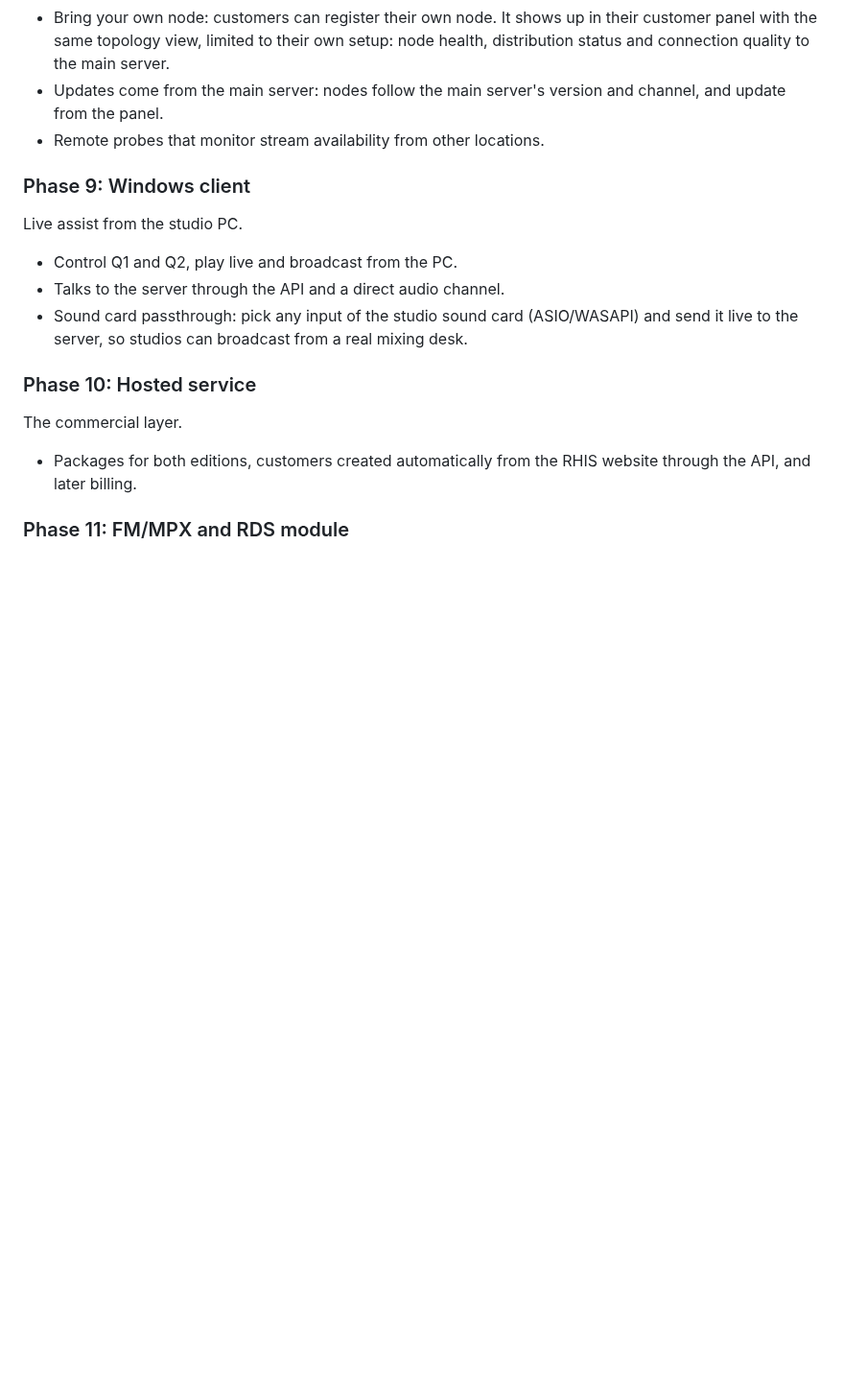
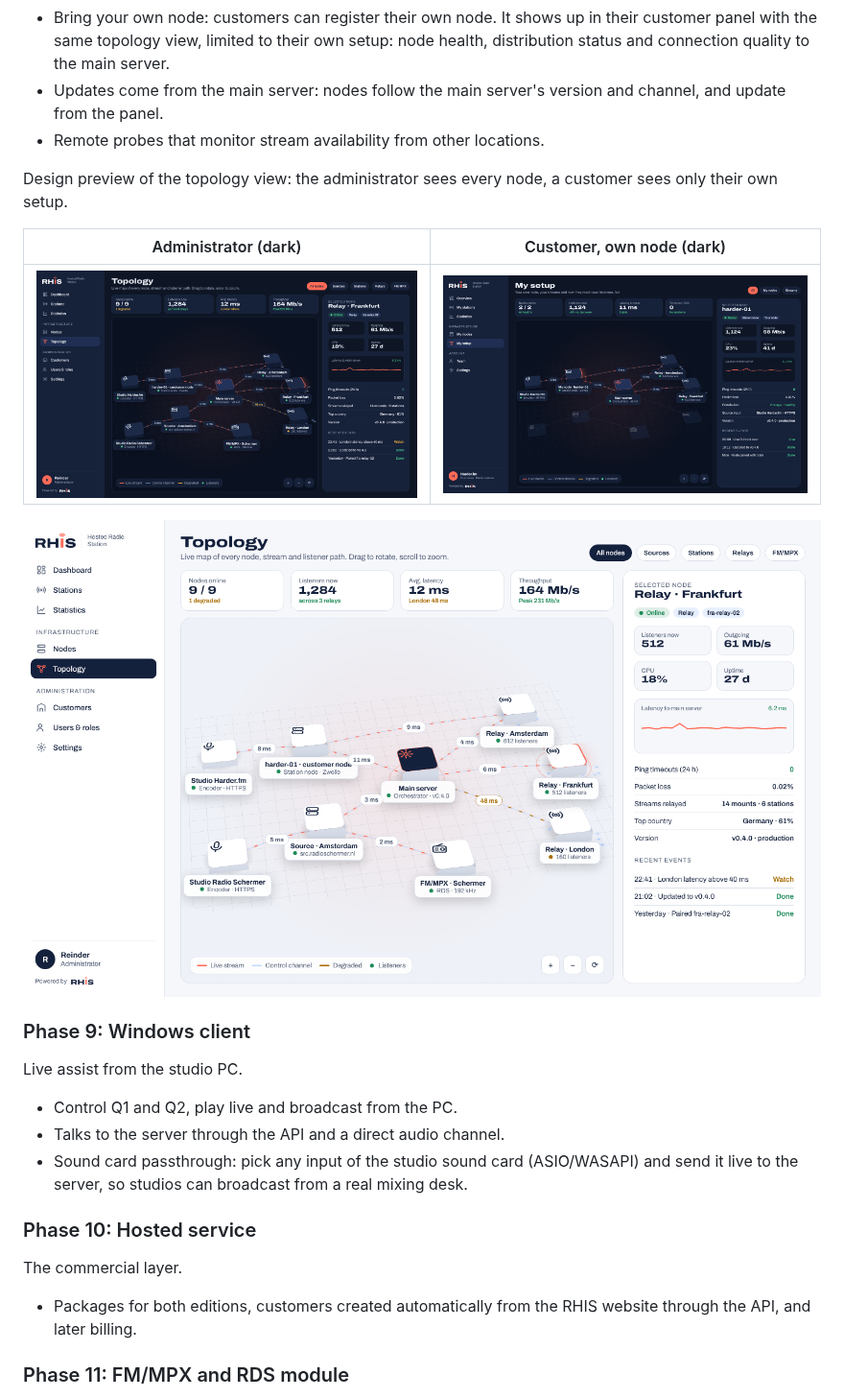
Before and after one commit to rhisijmuiden/hosted-radio-station, a Markdown page: ROADMAP.md, the part around the change. Shown at 96% size. Drawn GitHub-style; pictures changed too: docs/screenshots/phase-8-topology-admin-dark.png (added), docs/screenshots/phase-8-topology-admin-light.png (added), docs/screenshots/phase-8-topology-customer-dark.png (added); blank space fills up the shorter version.

Commit message:
Roadmap: design preview of the topology view (admin and customer)
Co-Authored-By: Claude Opus 5.5 (1M context) <noreply@anthropic.com>
Claude-Session: https://claude.ai/code/session_01WrDMRtCY3f1jTAPV7z4SuQ

```diff
--- a/ROADMAP.md
+++ b/ROADMAP.md
@@ -119,6 +119,14 @@ Scale out with remote nodes; the main server becomes the orchestrator.
 - Updates come from the main server: nodes follow the main server's version and channel, and update from the panel.
 - Remote probes that monitor stream availability from other locations.
 
+Design preview of the topology view: the administrator sees every node, a customer sees only their own setup.
+
+| Administrator (dark) | Customer, own node (dark) |
+| --- | --- |
+| ![Topology, administrator view](docs/screenshots/phase-8-topology-admin-dark.png) | ![Topology, customer view](docs/screenshots/phase-8-topology-customer-dark.png) |
+
+![Topology, administrator view, light theme](docs/screenshots/phase-8-topology-admin-light.png)
+
 ### Phase 9: Windows client
 
 Live assist from the studio PC.
```
